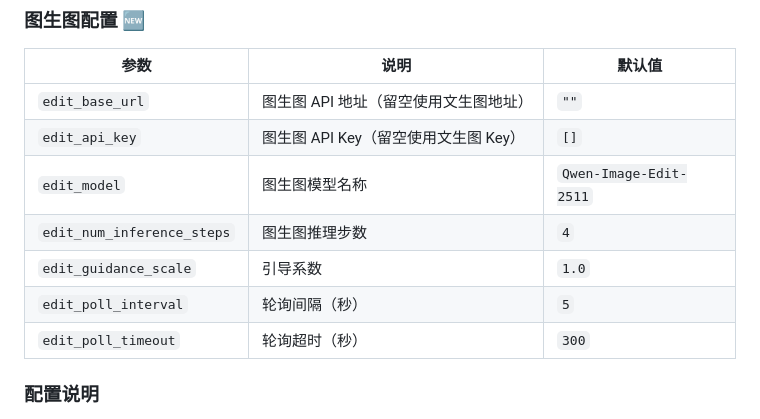
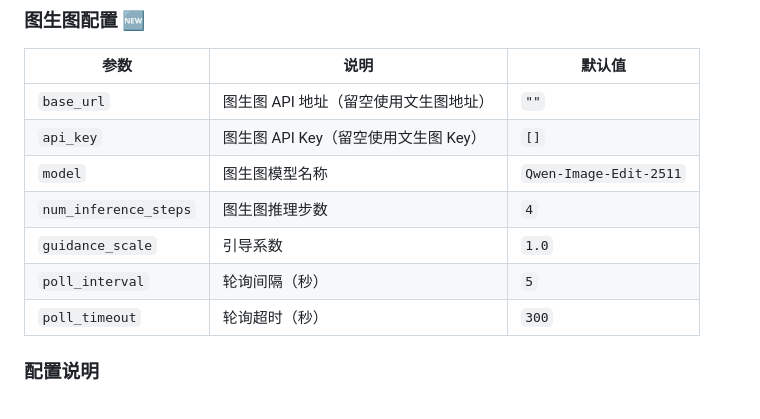
Before and after one commit to muyouzhi6/astrbot_plugin_gitee_aiimg, a Markdown page: README.md, the part around the change. GitHub-like rendering.

```diff
--- a/README.md
+++ b/README.md
@@ -45,13 +45,13 @@
 
 | 参数 | 说明 | 默认值 |
 |------|------|--------|
-| `edit_base_url` | 图生图 API 地址（留空使用文生图地址） | `""` |
-| `edit_api_key` | 图生图 API Key（留空使用文生图 Key） | `[]` |
-| `edit_model` | 图生图模型名称 | `Qwen-Image-Edit-2511` |
-| `edit_num_inference_steps` | 图生图推理步数 | `4` |
-| `edit_guidance_scale` | 引导系数 | `1.0` |
-| `edit_poll_interval` | 轮询间隔（秒） | `5` |
-| `edit_poll_timeout` | 轮询超时（秒） | `300` |
+| `base_url` | 图生图 API 地址（留空使用文生图地址） | `""` |
+| `api_key` | 图生图 API Key（留空使用文生图 Key） | `[]` |
+| `model` | 图生图模型名称 | `Qwen-Image-Edit-2511` |
+| `num_inference_steps` | 图生图推理步数 | `4` |
+| `guidance_scale` | 引导系数 | `1.0` |
+| `poll_interval` | 轮询间隔（秒） | `5` |
+| `poll_timeout` | 轮询超时（秒） | `300` |
 
 ### 配置说明
 
```
